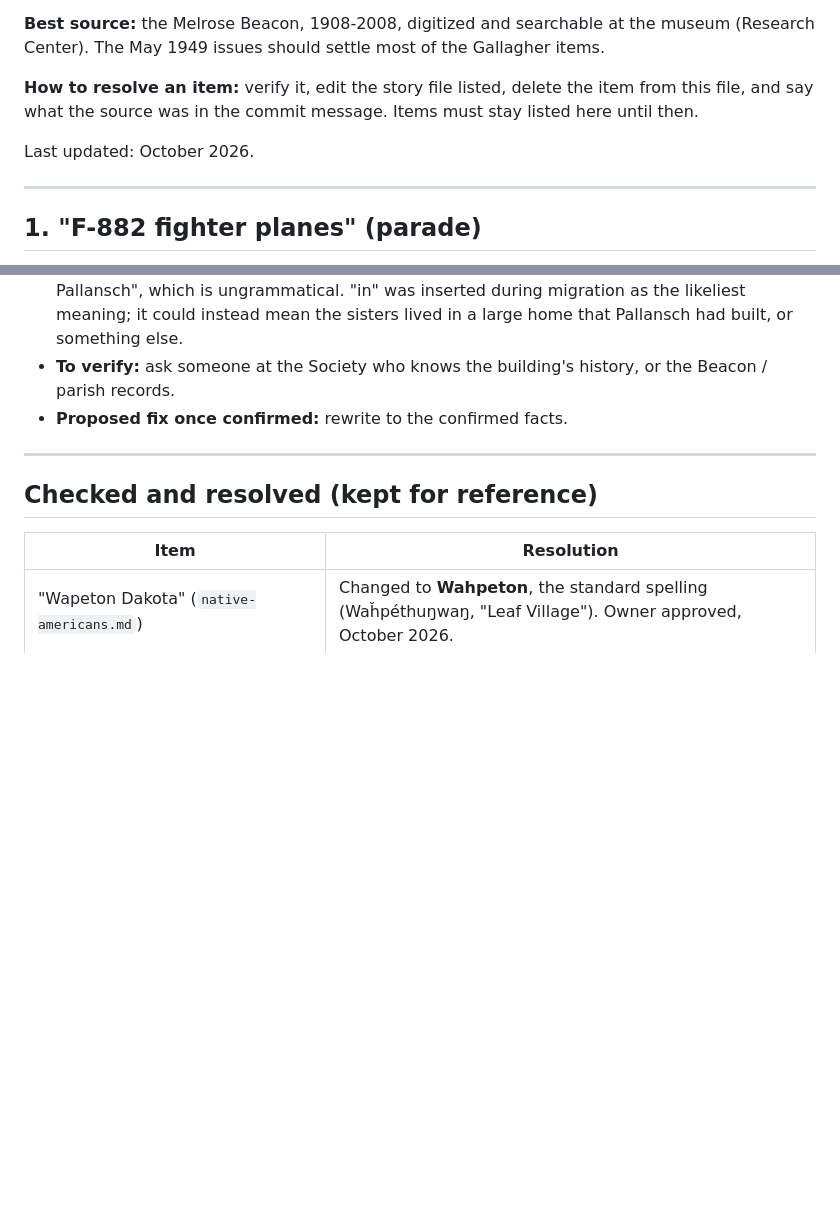
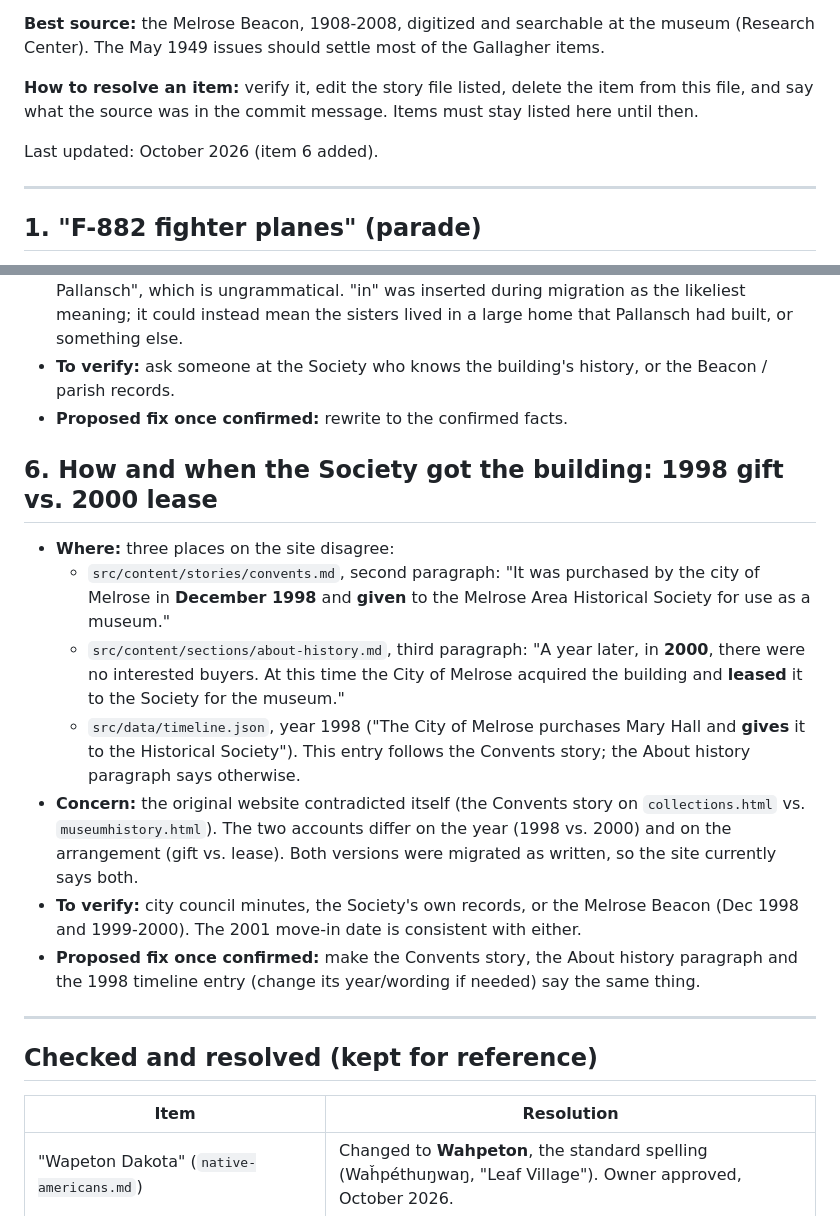
Before and after one commit to dustinrue/melrosemnhistory, a Markdown page: needs-verification.md, 2 parts joined by grey strips. GitHub-like rendering; blank space fills up the shorter version.

Commit message:
Flag the 1998 gift vs 2000 lease contradiction in needs-verification.md
Co-Authored-By: Claude Sonnet 5.5 <noreply@anthropic.com>

```diff
--- a/needs-verification.md
+++ b/needs-verification.md
@@ -9,7 +9,7 @@ issues should settle most of the Gallagher items.
 **How to resolve an item:** verify it, edit the story file listed, delete the item from this file, and say what the source
 was in the commit message. Items must stay listed here until then.
 
-Last updated: October 2026.
+Last updated: October 2026 (item 6 added).
 
 ---
 
@@ -66,6 +66,23 @@ Last updated: October 2026.
 - **To verify:** ask someone at the Society who knows the building's history, or the Beacon / parish records.
 - **Proposed fix once confirmed:** rewrite to the confirmed facts.
 
+## 6. How and when the Society got the building: 1998 gift vs. 2000 lease
+
+- **Where:** three places on the site disagree:
+  - `src/content/stories/convents.md`, second paragraph: "It was purchased by the city of Melrose in **December 1998** and
+    **given** to the Melrose Area Historical Society for use as a museum."
+  - `src/content/sections/about-history.md`, third paragraph: "A year later, in **2000**, there were no interested buyers. At
+    this time the City of Melrose acquired the building and **leased** it to the Society for the museum."
+  - `src/data/timeline.json`, year 1998 ("The City of Melrose purchases Mary Hall and **gives** it to the Historical Society").
+    This entry follows the Convents story; the About history paragraph says otherwise.
+- **Concern:** the original website contradicted itself (the Convents story on `collections.html` vs. `museumhistory.html`).
+  The two accounts differ on the year (1998 vs. 2000) and on the arrangement (gift vs. lease). Both versions were migrated
+  as written, so the site currently says both.
+- **To verify:** city council minutes, the Society's own records, or the Melrose Beacon (Dec 1998 and 1999-2000). The 2001
+  move-in date is consistent with either.
+- **Proposed fix once confirmed:** make the Convents story, the About history paragraph and the 1998 timeline entry (change
+  its year/wording if needed) say the same thing.
+
 ---
 
 ## Checked and resolved (kept for reference)
```
